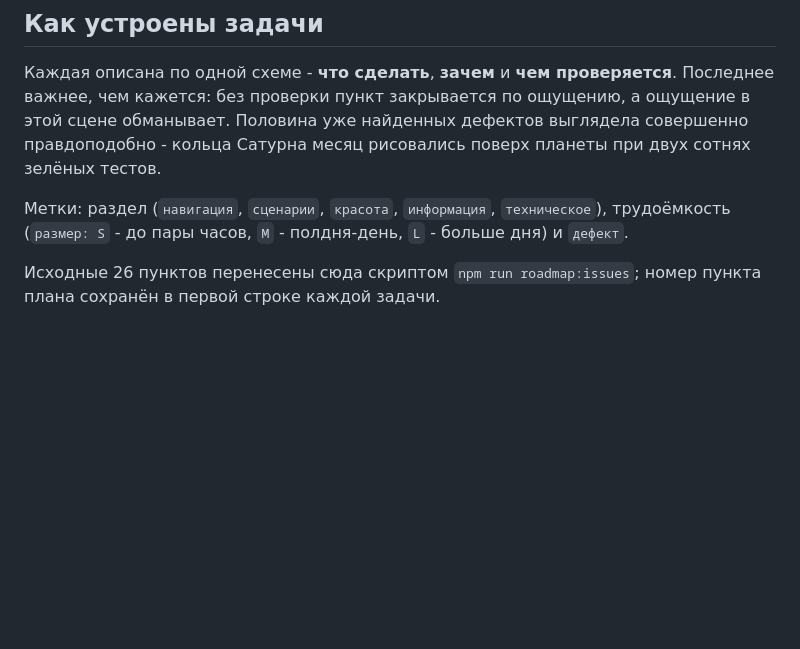
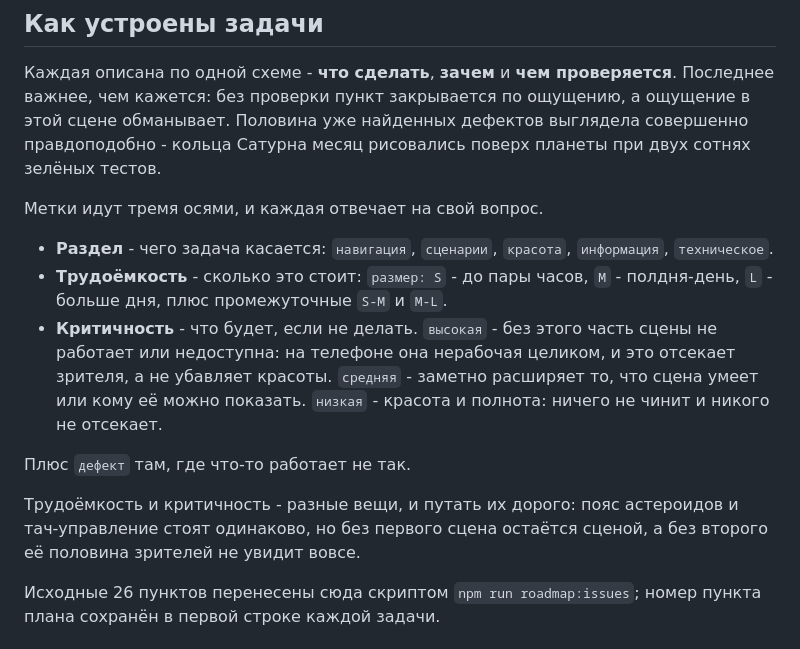
Before and after one commit to pavelmiskevich/solar-system, a Markdown page: ROADMAP.md, the part around the change. Rendered like a GitHub page; blank space fills up the shorter version.

Commit message:
Третья ось меток: критичность
У задач было две оси - раздел и трудоёмкость, - и обеими нельзя ответить
на вопрос, что брать следующим. Пояс астероидов и тач-управление стоят
одинаково, «размер: M» у обоих, но без первого сцена остаётся сценой, а
без второго её половина зрителей не увидит вовсе: на телефоне управление
целиком на клавиатуре и захвате мыши, которых там нет.

Отсюда третья ось. «Высокая» - без этого часть сцены не работает или
недоступна. «Средняя» - заметно расширяет то, что сцена умеет или кому её
можно показать. «Низкая» - красота и полнота: ничего не чинит и никого не
отсекает.

Все девять открытых задач размечены по всем трём осям; заодно три
последние - парады планет, созвездия и затмения с разных планет - обрели
раздел с размером, которых у них не было, и попали на доску, куда их
забыли добавить.

```diff
--- a/ROADMAP.md
+++ b/ROADMAP.md
@@ -18,9 +18,23 @@
 выглядела совершенно правдоподобно - кольца Сатурна месяц рисовались поверх
 планеты при двух сотнях зелёных тестов.
 
-Метки: раздел (`навигация`, `сценарии`, `красота`, `информация`,
-`техническое`), трудоёмкость (`размер: S` - до пары часов, `M` - полдня-день,
-`L` - больше дня) и `дефект`.
+Метки идут тремя осями, и каждая отвечает на свой вопрос.
+
+- **Раздел** - чего задача касается: `навигация`, `сценарии`, `красота`,
+  `информация`, `техническое`.
+- **Трудоёмкость** - сколько это стоит: `размер: S` - до пары часов, `M` -
+  полдня-день, `L` - больше дня, плюс промежуточные `S-M` и `M-L`.
+- **Критичность** - что будет, если не делать. `высокая` - без этого часть
+  сцены не работает или недоступна: на телефоне она нерабочая целиком, и это
+  отсекает зрителя, а не убавляет красоты. `средняя` - заметно расширяет то,
+  что сцена умеет или кому её можно показать. `низкая` - красота и полнота:
+  ничего не чинит и никого не отсекает.
+
+Плюс `дефект` там, где что-то работает не так.
+
+Трудоёмкость и критичность - разные вещи, и путать их дорого: пояс астероидов
+и тач-управление стоят одинаково, но без первого сцена остаётся сценой, а без
+второго её половина зрителей не увидит вовсе.
 
 Исходные 26 пунктов перенесены сюда скриптом `npm run roadmap:issues`; номер
 пункта плана сохранён в первой строке каждой задачи.
```
